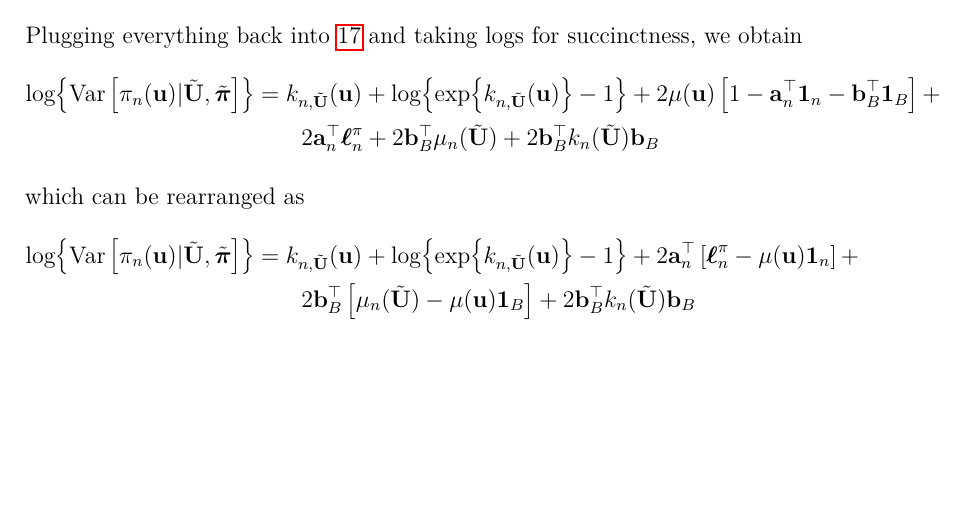
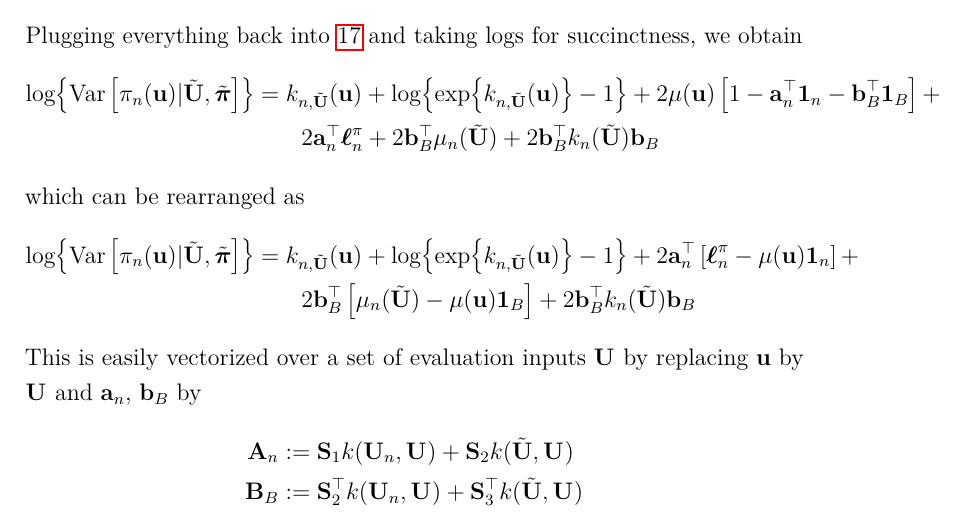
Before and after one commit to arob5/gp-calibration, a LaTeX document (sequential_design_GP_paper.tex): part of page 16 of 44, cut so that both start at the same text, the shorter picture padded with empty space. Compiled offline with pdfLaTeX.

Commit message:
Minor updates to IVAR-post derivation.

```diff
--- a/sequential_design_GP_paper.tex
+++ b/sequential_design_GP_paper.tex
@@ -370,7 +370,12 @@ which can be rearranged as
 	&\qquad 2\bb_{\Nbatch}^\top \left[\logUnPostMeanPred(\batchMat) - \logUnPostMean(\bpar)\oneVec[\Nbatch] \right] +
 	2\bb_{\Nbatch}^\top \logUnPostKerPred(\batchMat) \bb_{\Nbatch}
 \end{align*}
-
+This is easily vectorized over a set of evaluation inputs $\designMat[]$ by replacing $\bpar$ by $\designMat[]$ and
+$\ba_{\designIdx}$, $\bb_{\Nbatch}$ by
+\begin{align*}
+\mathbf{A}_{\designIdx} &:=  \bS_1 \GPKer(\designMat, \designMat[])  + \bS_{2} \GPKer(\batchMat, \designMat[]) \\
+\mathbf{B}_{\Nbatch} &:=  \bS_2^\top \GPKer(\designMat, \designMat[])  + \bS_{3}^\top \GPKer(\batchMat, \designMat[]) \\
+\end{align*}
 
 
 s
```
